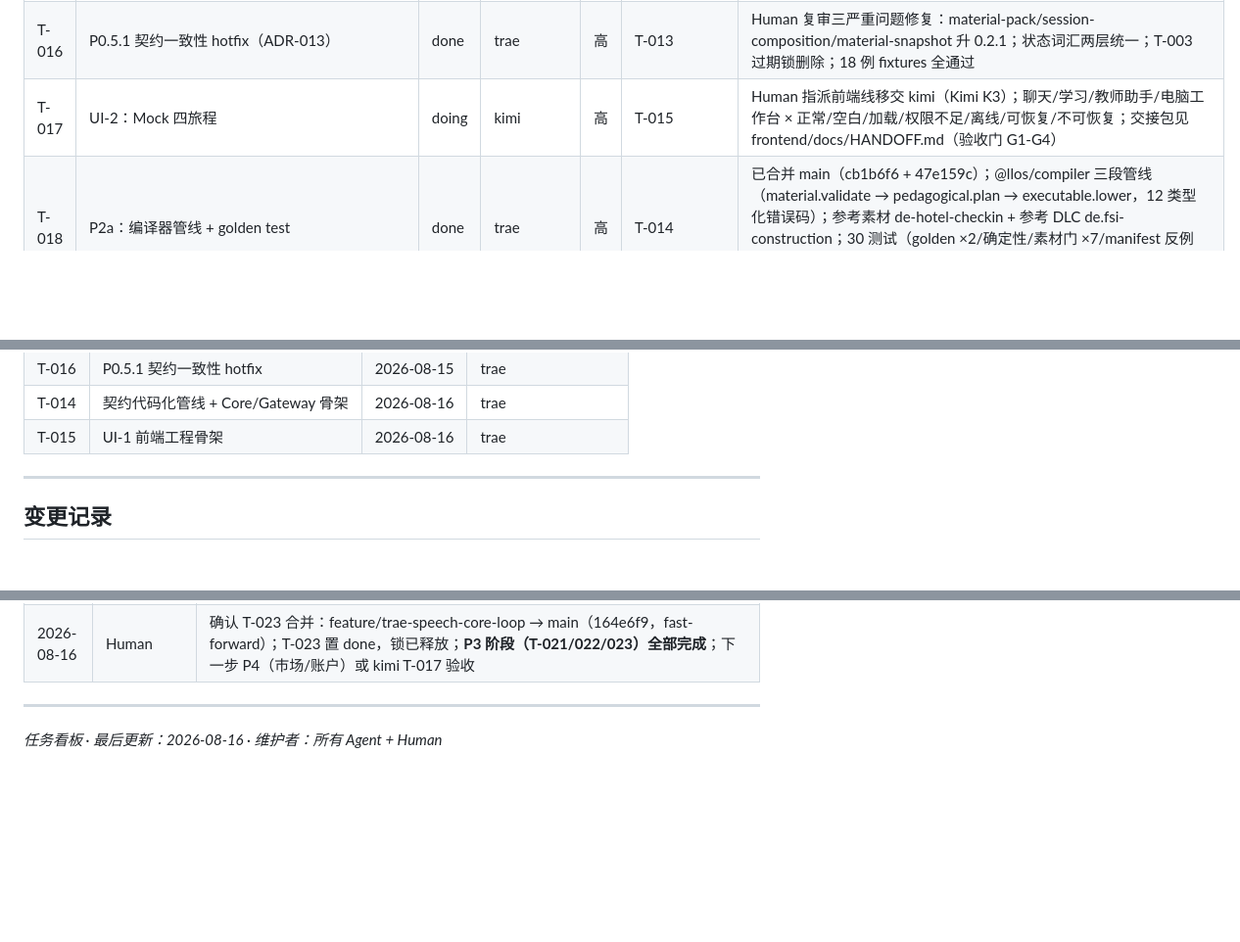
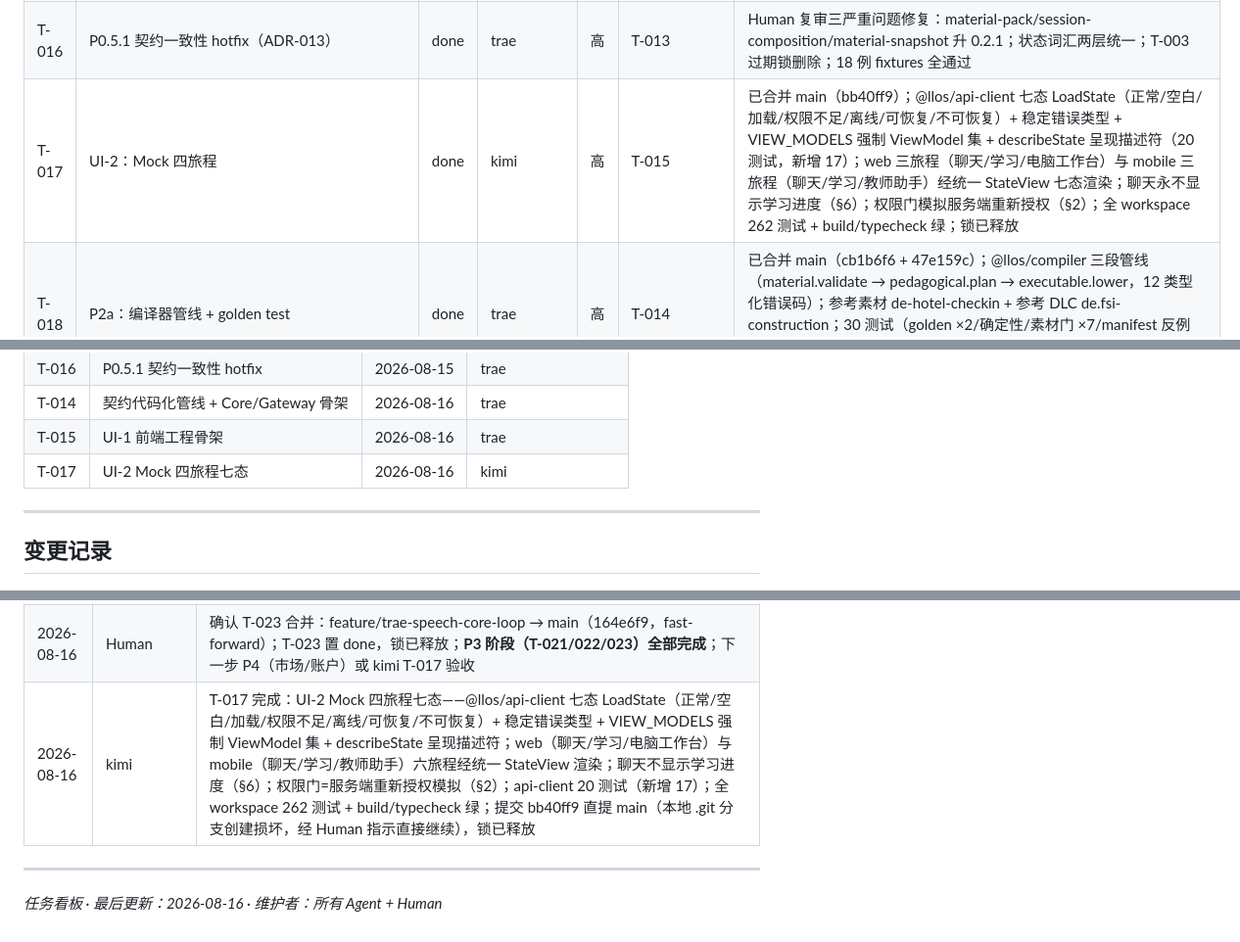
Before and after one commit to zevensommer-creator/llos, a Markdown page: TASKS.md, 3 parts joined by grey strips. Shown at 98% size. Drawn GitHub-style; blank space fills up the shorter version.

Commit message:
docs: T-017 收尾——UI-2 四旅程七态置 done、锁释放 (T-017)

```diff
--- a/TASKS.md
+++ b/TASKS.md
@@ -38,7 +38,7 @@
 | T-014 | P1：契约代码化管线 + Core/Gateway 骨架 | done | trae | 高 | T-016 | pnpm monorepo；@llos/contracts（15 schema 代码生成 + ajv 校验器 + 53 测试）；@llos/core（追加式事件存储/确定性 reducer/投影/identity/entitlements，18 测试）；@llos/gateway（descriptor 注册表/capability 解析/Fake Provider/fallback，9 测试）；后端栈 TS 全栈（ADR-BACKEND-STACK） |
 | T-015 | UI-1：前端工程骨架 | done | trae | 高 | T-013 | frontend/apps（Expo 57 移动 App Shell + Vite/React Web 工作台）+ frontend/packages（design-tokens 生成 RN/CSS + api-client Mock adapter）；班级入口按 create_class 显隐；CI（build/test/typecheck）；版本锁定见 TECH_STACK v0.2 |
 | T-016 | P0.5.1 契约一致性 hotfix（ADR-013） | done | trae | 高 | T-013 | Human 复审三严重问题修复：material-pack/session-composition/material-snapshot 升 0.2.1；状态词汇两层统一；T-003 过期锁删除；18 例 fixtures 全通过 |
-| T-017 | UI-2：Mock 四旅程 | doing | kimi | 高 | T-015 | Human 指派前端线移交 kimi（Kimi K3）；聊天/学习/教师助手/电脑工作台 × 正常/空白/加载/权限不足/离线/可恢复/不可恢复；交接包见 frontend/docs/HANDOFF.md（验收门 G1-G4） |
+| T-017 | UI-2：Mock 四旅程 | done | kimi | 高 | T-015 | 已合并 main（bb40ff9）；@llos/api-client 七态 LoadState（正常/空白/加载/权限不足/离线/可恢复/不可恢复）+ 稳定错误类型 + VIEW_MODELS 强制 ViewModel 集 + describeState 呈现描述符（20 测试，新增 17）；web 三旅程（聊天/学习/电脑工作台）与 mobile 三旅程（聊天/学习/教师助手）经统一 StateView 七态渲染；聊天永不显示学习进度（§6）；权限门模拟服务端重新授权（§2）；全 workspace 262 测试 + build/typecheck 绿；锁已释放 |
 | T-018 | P2a：编译器管线 + golden test | done | trae | 高 | T-014 | 已合并 main（cb1b6f6 + 47e159c）；@llos/compiler 三段管线（material.validate → pedagogical.plan → executable.lower，12 类型化错误码）；参考素材 de-hotel-checkin + 参考 DLC de.fsi-construction；30 测试（golden ×2/确定性/素材门 ×7/manifest 反例 ×7）；全 workspace 116 测试 + typecheck 绿；锁已释放。遗留 follow-up：claim 权重归一化、零框架包边界 |
 | T-019 | P2b：训练执行引擎 + FSRS 调度器 | done | trae | 高 | T-018 | 已合并 main（82e3c35 + b7d03b0）；core/src/runtime SessionExecutor（12 原语闭集、注册表事件产出、branch 条件路由、迭代/时长硬上限→typed abort、能力失败降级、$complete/$stop 终止符）+ core/src/scheduler FSRS（ts-fsrs 5.4，事件流重放重建 Card，低置信观察过滤）；25 新测试；.gitattributes 强制 LF（修复 T-018 golden 跨平台行尾缺陷）；全 workspace 141 测试绿；锁已释放。follow-up：SM-2 冷启动回退、branch 事实集扩展 |
 | T-020 | P2c：掌握判定引擎 + 学习曲线/薄弱点/难度投影 + CLI 完整循环 | done | trae | 高 | T-019 | 已合并 main（8d9cd51 + 6d3db5f）；core/src/policy/mastery（Evidence Policy 确定性解释器，五态判定 not_yet/provisional/learned/uncertain/lapsed + reason codes + supersedes 链 + 保留期延迟成功检测）+ 三投影（curve 按天分桶/weak-spots 可解释排序含逾期复习/difficulty tier）+ scripts/demo-loop.mjs（`pnpm demo:loop`：编译→两轮执行→判定→投影→FSRS，37 事件闭环）；24 新测试（mastery 12 + projections 12）；全 workspace 161 测试 + typecheck 绿；锁已释放 |
@@ -76,6 +76,7 @@
 | T-016 | P0.5.1 契约一致性 hotfix | 2026-08-15 | trae |
 | T-014 | 契约代码化管线 + Core/Gateway 骨架 | 2026-08-16 | trae |
 | T-015 | UI-1 前端工程骨架 | 2026-08-16 | trae |
+| T-017 | UI-2 Mock 四旅程七态 | 2026-08-16 | kimi |
 
 ---
 
@@ -111,6 +112,7 @@
 | 2026-08-16 | TRAE | T-023 认领（P3c 发音证据入 Core 闭环 + Piper TTS Provider）→ doing；分支 feature/trae-speech-core-loop；范围 core/src/（发音观察桥接）+ gateway/src/（Piper descriptor + 示范朗读 adapter）+ scripts/（指标 harness）；桥接层原则：speech 输出证据，Core 确定性转换，维度弃权→低置信观察，不伪造测量置信度 |
 | 2026-08-16 | TRAE | T-023 完成 → review：core/src/speech 桥接（scored→scalar 观察/abstained→显式弃权/无 claim 绑定跳过/弃权原因码 9 类映射闭合枚举/observation.recorded 事件幂等键去重/经 reducer 直接流转）；gateway Piper TTS（descriptor 契约校验+注册，capability 仅 tts.demo_reading，Fake adapter 内容寻址缓存，§10"非母语教师标准"红线写入 description）；`pnpm metrics:speech` §13.2 Stage 0 四门全过（高置信精确率 1.0≥0.9 / FCR 0.0≤0.05 / 对齐成功率 1.0≥0.95 / 单证据只 suspected）；12 新测试，全 workspace 262 测试 + typecheck 绿；待 Human 确认合并 feature/trae-speech-core-loop |
 | 2026-08-16 | Human | 确认 T-023 合并：feature/trae-speech-core-loop → main（164e6f9，fast-forward）；T-023 置 done，锁已释放；**P3 阶段（T-021/022/023）全部完成**；下一步 P4（市场/账户）或 kimi T-017 验收 |
+| 2026-08-16 | kimi | T-017 完成：UI-2 Mock 四旅程七态——@llos/api-client 七态 LoadState（正常/空白/加载/权限不足/离线/可恢复/不可恢复）+ 稳定错误类型 + VIEW_MODELS 强制 ViewModel 集 + describeState 呈现描述符；web（聊天/学习/电脑工作台）与 mobile（聊天/学习/教师助手）六旅程经统一 StateView 渲染；聊天不显示学习进度（§6）；权限门=服务端重新授权模拟（§2）；api-client 20 测试（新增 17）；全 workspace 262 测试 + build/typecheck 绿；提交 bb40ff9 直提 main（本地 .git 分支创建损坏，经 Human 指示直接继续），锁已释放 |
 
 ---
 
```
